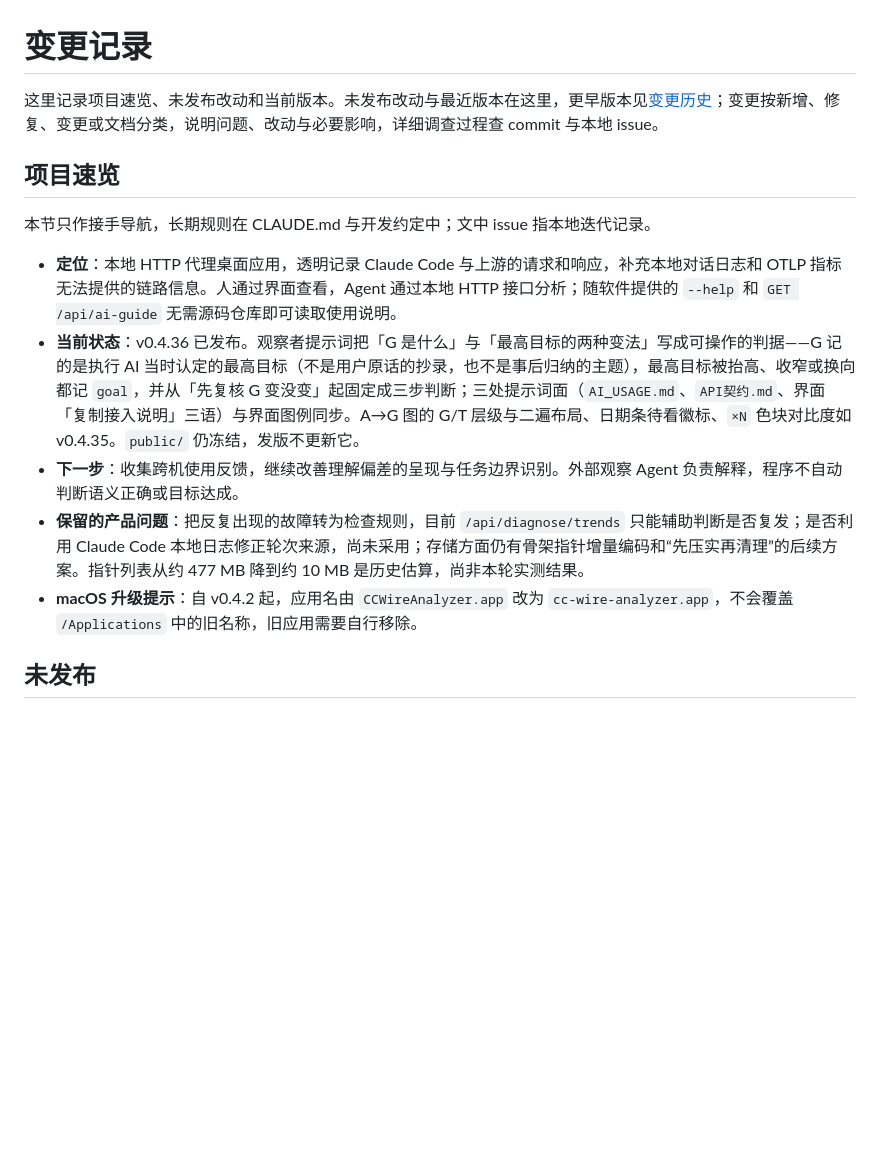
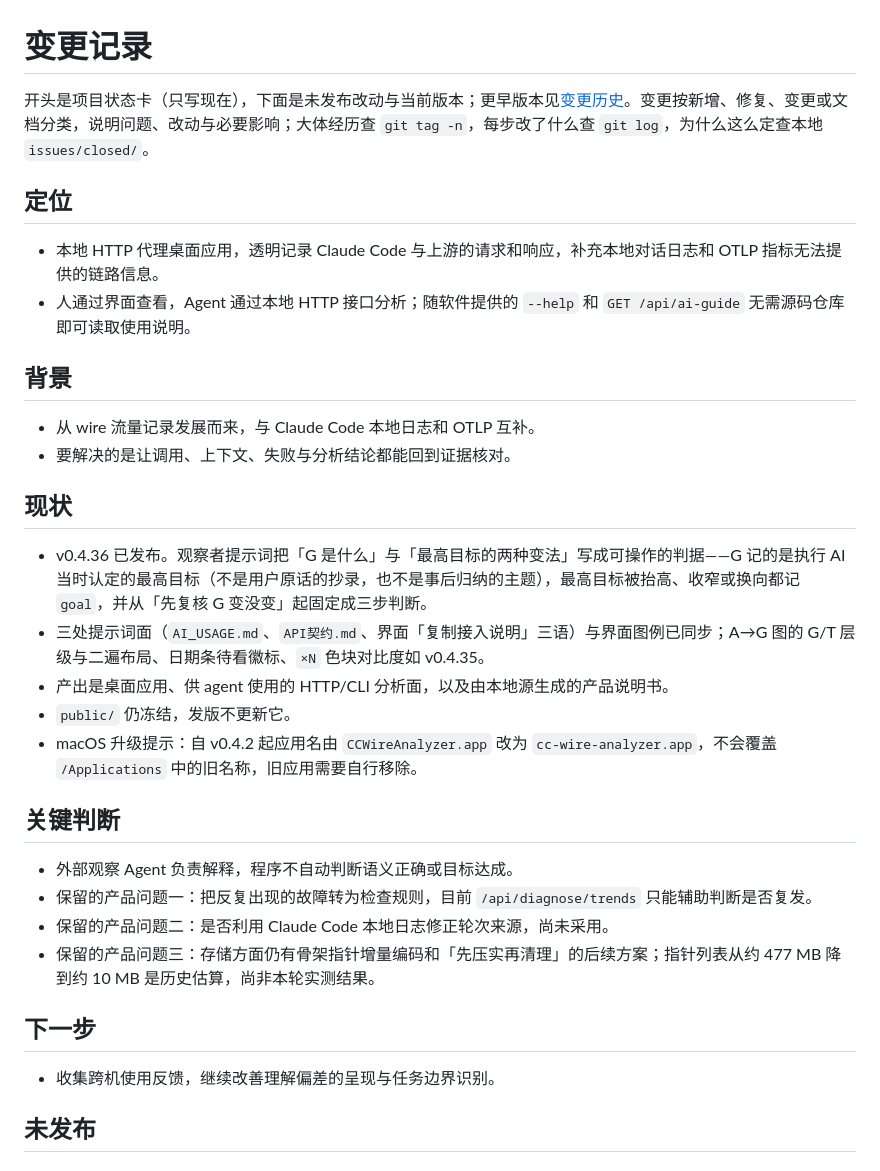
Before and after one commit to FuHehe12/cc-wire-analyzer, a Markdown page: CHANGELOG.md, the part around the change. Drawn GitHub-style; blank space fills up the shorter version.

Commit message:
docs(changelog): 顶部改为项目状态卡
工作区 v7 规范：项目定位/背景/现状/关键判断/下一步合并成一张状态卡，只写现在。
本项目 CHANGELOG 对外发布，变更日志保留原样——未发布段与当前版本在此，更早版本仍在
CHANGELOG-history.md。原「项目速览」四条改写为五分类：缘起并入背景、产出并入现状、
保留的产品问题归关键判断。

Co-Authored-By: Claude Opus 5 <noreply@anthropic.com>

```diff
--- a/CHANGELOG.md
+++ b/CHANGELOG.md
@@ -1,16 +1,35 @@
 # 变更记录
 
-这里记录项目速览、未发布改动和当前版本。未发布改动与最近版本在这里，更早版本见[变更历史](CHANGELOG-history.md)；变更按新增、修复、变更或文档分类，说明问题、改动与必要影响，详细调查过程查 commit 与本地 issue。
+开头是项目状态卡（只写现在），下面是未发布改动与当前版本；更早版本见[变更历史](CHANGELOG-history.md)。变更按新增、修复、变更或文档分类，说明问题、改动与必要影响；大体经历查 `git tag -n`，每步改了什么查 `git log`，为什么这么定查本地 `issues/closed/`。
 
-## 项目速览
+## 定位
 
-本节只作接手导航，长期规则在 CLAUDE.md 与开发约定中；文中 issue 指本地迭代记录。
+- 本地 HTTP 代理桌面应用，透明记录 Claude Code 与上游的请求和响应，补充本地对话日志和 OTLP 指标无法提供的链路信息。
+- 人通过界面查看，Agent 通过本地 HTTP 接口分析；随软件提供的 `--help` 和 `GET /api/ai-guide` 无需源码仓库即可读取使用说明。
 
-- **定位**：本地 HTTP 代理桌面应用，透明记录 Claude Code 与上游的请求和响应，补充本地对话日志和 OTLP 指标无法提供的链路信息。人通过界面查看，Agent 通过本地 HTTP 接口分析；随软件提供的 `--help` 和 `GET /api/ai-guide` 无需源码仓库即可读取使用说明。
-- **当前状态**：v0.4.36 已发布。观察者提示词把「G 是什么」与「最高目标的两种变法」写成可操作的判据——G 记的是执行 AI 当时认定的最高目标（不是用户原话的抄录，也不是事后归纳的主题），最高目标被抬高、收窄或换向都记 `goal`，并从「先复核 G 变没变」起固定成三步判断；三处提示词面（`AI_USAGE.md`、`API契约.md`、界面「复制接入说明」三语）与界面图例同步。A→G 图的 G/T 层级与二遍布局、日期条待看徽标、`×N` 色块对比度如 v0.4.35。`public/` 仍冻结，发版不更新它。
-- **下一步**：收集跨机使用反馈，继续改善理解偏差的呈现与任务边界识别。外部观察 Agent 负责解释，程序不自动判断语义正确或目标达成。
-- **保留的产品问题**：把反复出现的故障转为检查规则，目前 `/api/diagnose/trends` 只能辅助判断是否复发；是否利用 Claude Code 本地日志修正轮次来源，尚未采用；存储方面仍有骨架指针增量编码和“先压实再清理”的后续方案。指针列表从约 477 MB 降到约 10 MB 是历史估算，尚非本轮实测结果。
-- **macOS 升级提示**：自 v0.4.2 起，应用名由 `CCWireAnalyzer.app` 改为 `cc-wire-analyzer.app`，不会覆盖 `/Applications` 中的旧名称，旧应用需要自行移除。
+## 背景
+
+- 从 wire 流量记录发展而来，与 Claude Code 本地日志和 OTLP 互补。
+- 要解决的是让调用、上下文、失败与分析结论都能回到证据核对。
+
+## 现状
+
+- v0.4.36 已发布。观察者提示词把「G 是什么」与「最高目标的两种变法」写成可操作的判据——G 记的是执行 AI 当时认定的最高目标（不是用户原话的抄录，也不是事后归纳的主题），最高目标被抬高、收窄或换向都记 `goal`，并从「先复核 G 变没变」起固定成三步判断。
+- 三处提示词面（`AI_USAGE.md`、`API契约.md`、界面「复制接入说明」三语）与界面图例已同步；A→G 图的 G/T 层级与二遍布局、日期条待看徽标、`×N` 色块对比度如 v0.4.35。
+- 产出是桌面应用、供 agent 使用的 HTTP/CLI 分析面，以及由本地源生成的产品说明书。
+- `public/` 仍冻结，发版不更新它。
+- macOS 升级提示：自 v0.4.2 起应用名由 `CCWireAnalyzer.app` 改为 `cc-wire-analyzer.app`，不会覆盖 `/Applications` 中的旧名称，旧应用需要自行移除。
+
+## 关键判断
+
+- 外部观察 Agent 负责解释，程序不自动判断语义正确或目标达成。
+- 保留的产品问题一：把反复出现的故障转为检查规则，目前 `/api/diagnose/trends` 只能辅助判断是否复发。
+- 保留的产品问题二：是否利用 Claude Code 本地日志修正轮次来源，尚未采用。
+- 保留的产品问题三：存储方面仍有骨架指针增量编码和「先压实再清理」的后续方案；指针列表从约 477 MB 降到约 10 MB 是历史估算，尚非本轮实测结果。
+
+## 下一步
+
+- 收集跨机使用反馈，继续改善理解偏差的呈现与任务边界识别。
 
 ## 未发布
 
```
